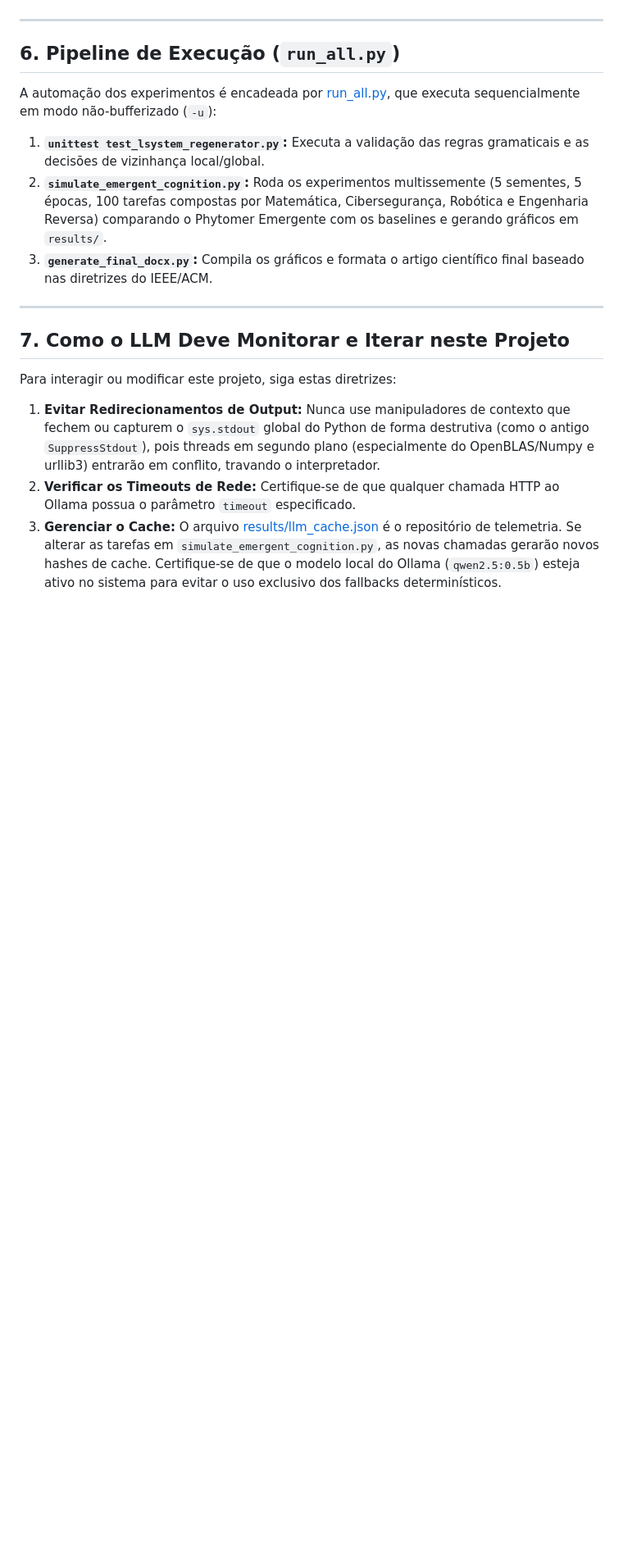
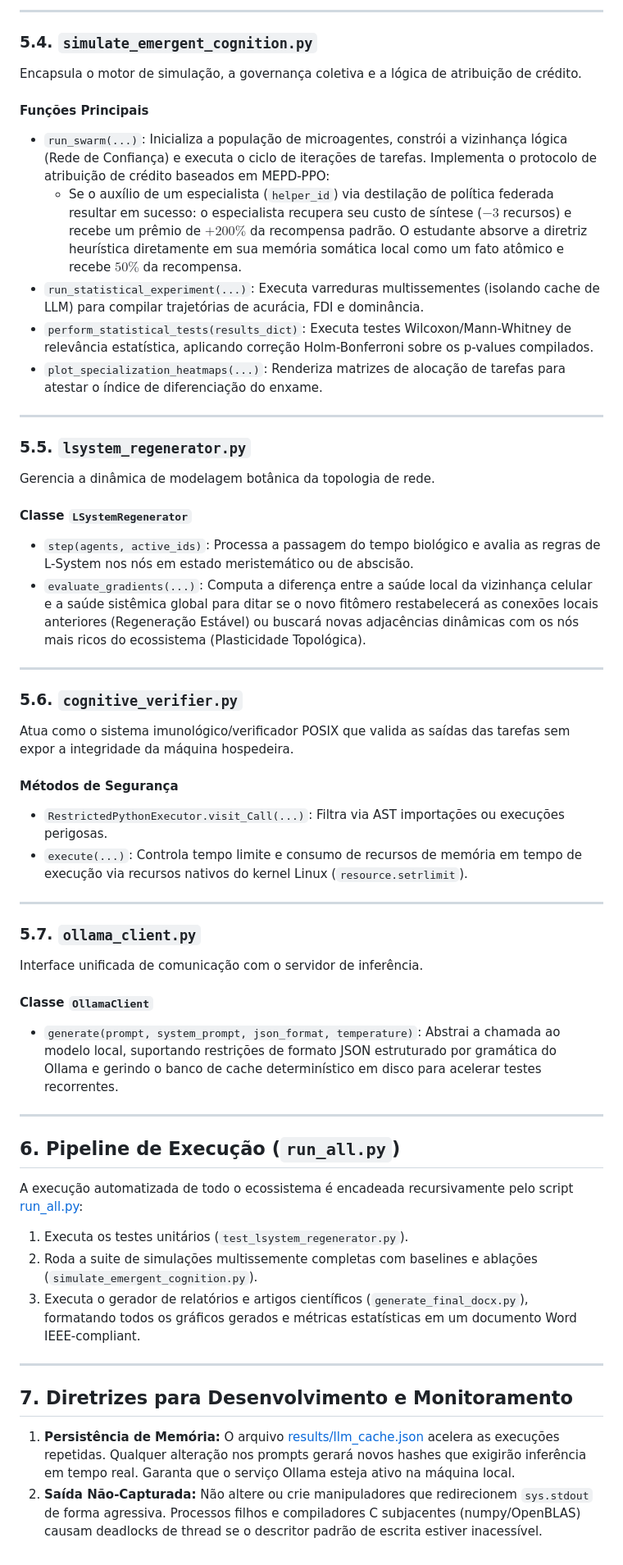
Before and after one commit to destritux/digitalPhytomer, a Markdown page: PROJECT_SUMMARY.md, the part around one of its changes. Shown at 82% size. Rendered like a GitHub page; blank space fills up the shorter version.

```diff
--- a/PROJECT_SUMMARY.md
+++ b/PROJECT_SUMMARY.md
@@ -128,20 +141,53 @@ Gerencia a conexão com o servidor local do Ollama (`http://localhost:11434`).
+---
+
+### 5.4. `simulate_emergent_cognition.py`
+Encapsula o motor de simulação, a governança coletiva e a lógica de atribuição de crédito.
+
+#### Funções Principais
+* `run_swarm(...)`: Inicializa a população de microagentes, constrói a vizinhança lógica (Rede de Confiança) e executa o ciclo de iterações de tarefas. Implementa o protocolo de atribuição de crédito baseados em MEPD-PPO:
+  * Se o auxílio de um especialista (`helper_id`) via destilação de política federada resultar em sucesso: o especialista recupera seu custo de síntese ($-3$ recursos) e recebe um prêmio de $+200\%$ da recompensa padrão. O estudante absorve a diretriz heurística diretamente em sua memória somática local como um fato atômico e recebe $50\%$ da recompensa.
+* `run_statistical_experiment(...)`: Executa varreduras multissementes (isolando cache de LLM) para compilar trajetórias de acurácia, FDI e dominância.
+* `perform_statistical_tests(results_dict)`: Executa testes Wilcoxon/Mann-Whitney de relevância estatística, aplicando correção Holm-Bonferroni sobre os p-values compilados.
+* `plot_specialization_heatmaps(...)`: Renderiza matrizes de alocação de tarefas para atestar o índice de diferenciação do enxame.
+
+---
+
+### 5.5. `lsystem_regenerator.py`
+Gerencia a dinâmica de modelagem botânica da topologia de rede.
+
+#### Classe `LSystemRegenerator`
+* `step(agents, active_ids)`: Processa a passagem do tempo biológico e avalia as regras de L-System nos nós em estado meristemático ou de abscisão.
+* `evaluate_gradients(...)`: Computa a diferença entre a saúde local da vizinhança celular e a saúde sistêmica global para ditar se o novo fitômero restabelecerá as conexões locais anteriores (Regeneração Estável) ou buscará novas adjacências dinâmicas com os nós mais ricos do ecossistema (Plasticidade Topológica).
+
+---
+
+### 5.6. `cognitive_verifier.py`
+Atua como o sistema imunológico/verificador POSIX que valida as saídas das tarefas sem expor a integridade da máquina hospedeira.
+
+#### Métodos de Segurança
+* `RestrictedPythonExecutor.visit_Call(...)`: Filtra via AST importações ou execuções perigosas.
+* `execute(...)`: Controla tempo limite e consumo de recursos de memória em tempo de execução via recursos nativos do kernel Linux (`resource.setrlimit`).
+
+---
+
+### 5.7. `ollama_client.py`
+Interface unificada de comunicação com o servidor de inferência.
+
+#### Classe `OllamaClient`
+* `generate(prompt, system_prompt, json_format, temperature)`: Abstrai a chamada ao modelo local, suportando restrições de formato JSON estruturado por gramática do Ollama e gerindo o banco de cache determinístico em disco para acelerar testes recorrentes.
 
 ---
 
 ## 6. Pipeline de Execução (`run_all.py`)
 
-A automação dos experimentos é encadeada por [run_all.py](file:///home/destritux/Projetos/Digital%20Phytomer/run_all.py), que executa sequencialmente em modo não-bufferizado (`-u`):
-
-1. **`unittest test_lsystem_regenerator.py`:** Executa a validação das regras gramaticais e as decisões de vizinhança local/global.
-2. **`simulate_emergent_cognition.py`:** Roda os experimentos multissemente (5 sementes, 5 épocas, 100 tarefas compostas por Matemática, Cibersegurança, Robótica e Engenharia Reversa) comparando o Phytomer Emergente com os baselines e gerando gráficos em `results/`.
-3. **`generate_final_docx.py`:** Compila os gráficos e formata o artigo científico final baseado nas diretrizes do IEEE/ACM.
+A execução automatizada de todo o ecossistema é encadeada recursivamente pelo script [run_all.py](file:///home/destritux/Projetos/Digital%20Phytomer/run_all.py):
+1. Executa os testes unitários (`test_lsystem_regenerator.py`).
+2. Roda a suite de simulações multissemente completas com baselines e ablações (`simulate_emergent_cognition.py`).
+3. Executa o gerador de relatórios e artigos científicos (`generate_final_docx.py`), formatando todos os gráficos gerados e métricas estatísticas em um documento Word IEEE-compliant.
 
 ---
 
-## 7. Como o LLM Deve Monitorar e Iterar neste Projeto
+## 7. Diretrizes para Desenvolvimento e Monitoramento
 
-Para interagir ou modificar este projeto, siga estas diretrizes:
-
-1. **Evitar Redirecionamentos de Output:** Nunca use manipuladores de contexto que fechem ou capturem o `sys.stdout` global do Python de forma destrutiva (como o antigo `SuppressStdout`), pois threads em segundo plano (especialmente do OpenBLAS/Numpy e urllib3) entrarão em conflito, travando o interpretador.
-2. **Verificar os Timeouts de Rede:** Certifique-se de que qualquer chamada HTTP ao Ollama possua o parâmetro `timeout` especificado.
-3. **Gerenciar o Cache:** O arquivo [results/llm_cache.json](file:///home/destritux/Projetos/Digital%20Phytomer/results/llm_cache.json) é o repositório de telemetria. Se alterar as tarefas em `simulate_emergent_cognition.py`, as novas chamadas gerarão novos hashes de cache. Certifique-se de que o modelo local do Ollama (`qwen2.5:0.5b`) esteja ativo no sistema para evitar o uso exclusivo dos fallbacks determinísticos.
+1. **Persistência de Memória:** O arquivo [results/llm_cache.json](file:///home/destritux/Projetos/Digital%20Phytomer/results/llm_cache.json) acelera as execuções repetidas. Qualquer alteração nos prompts gerará novos hashes que exigirão inferência em tempo real. Garanta que o serviço Ollama esteja ativo na máquina local.
+2. **Saída Não-Capturada:** Não altere ou crie manipuladores que redirecionem `sys.stdout` de forma agressiva. Processos filhos e compiladores C subjacentes (numpy/OpenBLAS) causam deadlocks de thread se o descritor padrão de escrita estiver inacessível.
```
Also changed, not shown: other parts of PROJECT_SUMMARY.md (+64 -51 lines).
